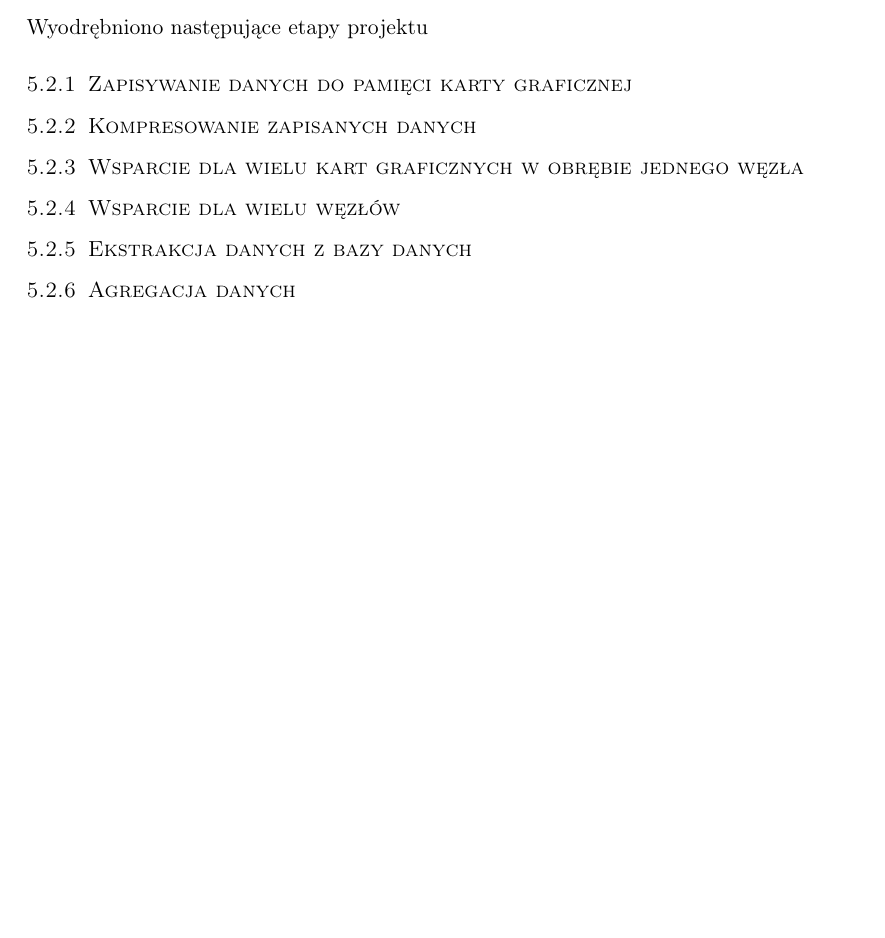
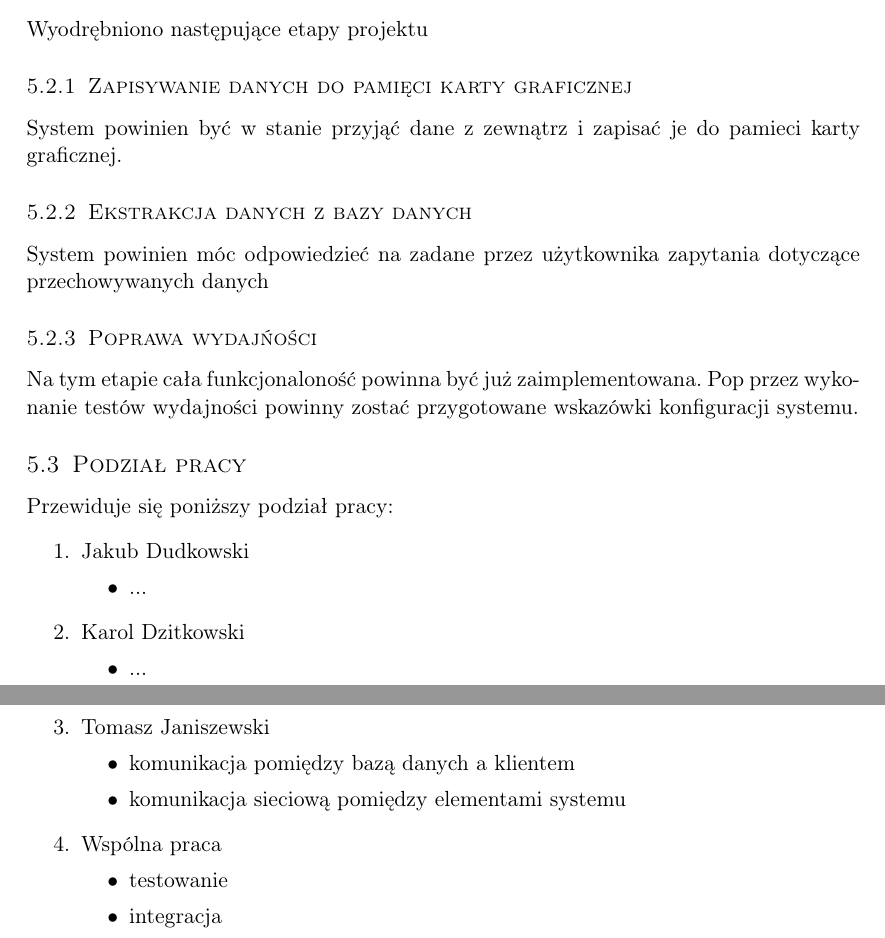
Before and after one commit to d-d-j/ddj_store, a LaTeX document (docs/main.tex): part of page 4 of 4 before the commit and two parts of pages 4 and 5 of 5 after it, the two joined at a grey line, cut so that both start at the same text, the shorter picture padded with empty space. Compiled offline with pdfLaTeX.

Commit message:
Add work division

```diff
--- a/docs/main.tex
+++ b/docs/main.tex
@@ -183,10 +183,34 @@ danych powinna umożliwiać szybką ich agregację oraz filtorwanie.
     \subsection{Etapy projektu}
     Wyodrębniono następujące etapy projektu
         \subsubsection{Zapisywanie danych do pamięci karty graficznej}
-        \subsubsection{Kompresowanie zapisanych danych}
-        \subsubsection{Wsparcie dla wielu kart graficznych w obrębie jednego węzła}
-        \subsubsection{Wsparcie dla wielu węzłów}
+            System powinien być w stanie przyjąć dane z zewnątrz i zapisać je do pamieci karty graficznej.
         \subsubsection{Ekstrakcja danych z bazy danych}
-        \subsubsection{Agregacja danych}
+            System powinien móc odpowiedzieć na zadane przez użytkownika zapytania dotyczące przechowywanych danych
+        \subsubsection{Poprawa wydajńości}
+            Na tym etapie cała funkcjonaloność powinna być już zaimplementowana. Pop przez wykonanie testów wydajności
+            powinny zostać przygotowane wskazówki konfiguracji systemu.
+
+    \subsection{Podział pracy}
+    Przewiduje się poniższy podział pracy:
+        \begin{enumerate}
+            \item Jakub Dudkowski
+                \begin{itemize}
+                    \item ...
+                \end{itemize}
+            \item Karol Dzitkowski
+                \begin{itemize}
+                    \item ...
+                \end{itemize}
+            \item Tomasz Janiszewski
+                \begin{itemize}
+                    \item komunikacja pomiędzy bazą danych a klientem
+                    \item komunikacja sieciową pomiędzy elementami systemu
+                \end{itemize}
+            \item Wspólna praca
+                \begin{itemize}
+                    \item testowanie
+                    \item integracja
+                \end{itemize}
+        \end{enumerate}
 
 \end{document}
```
